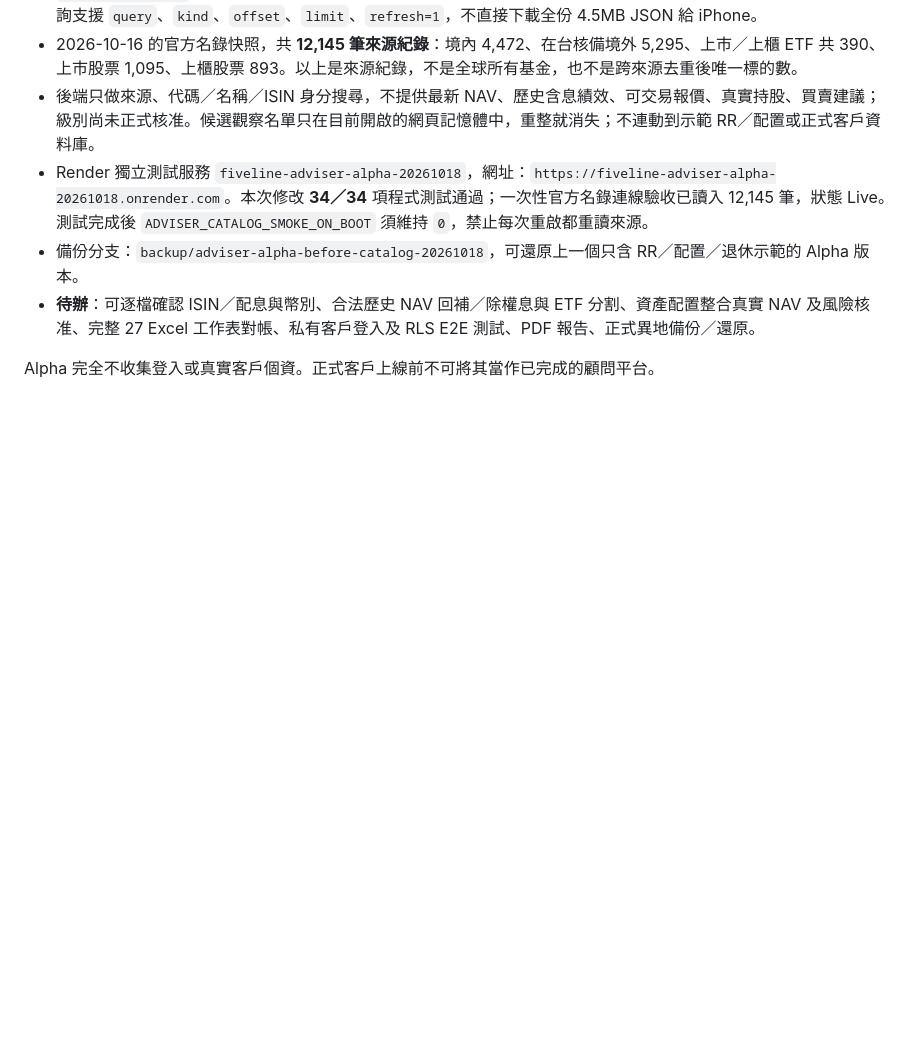
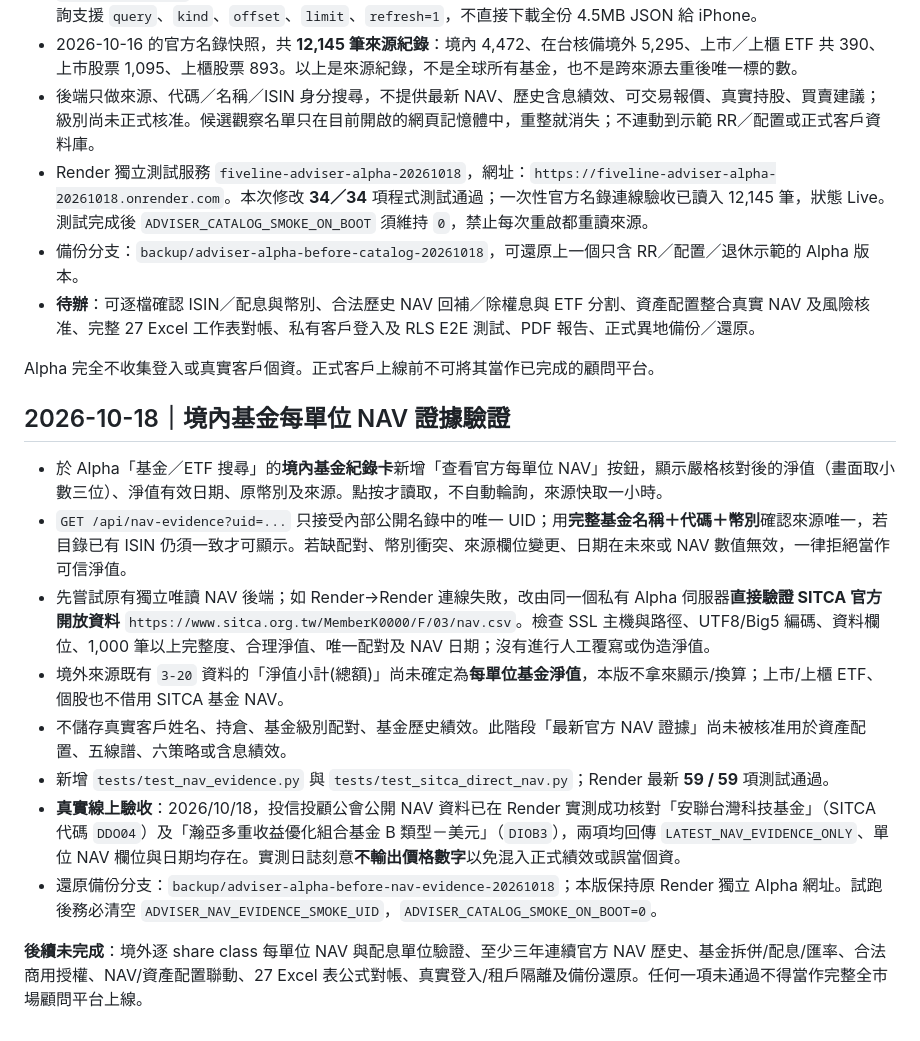
Before and after one commit to fullseye01-a11y/fiveline-demo, a Markdown page: adviser_portal/README.md, the part around the change. Rendered like a GitHub page; blank space fills up the shorter version.

Commit message:
Record 59 passing tests and two real SITCA fund share-class NAV checks; production gates unchanged

```diff
--- a/adviser_portal/README.md
+++ b/adviser_portal/README.md
@@ -47,3 +47,16 @@ Render Free Web Service：
 - **待辦**：可逐檔確認 ISIN／配息與幣別、合法歷史 NAV 回補／除權息與 ETF 分割、資產配置整合真實 NAV 及風險核准、完整 27 Excel 工作表對帳、私有客戶登入及 RLS E2E 測試、PDF 報告、正式異地備份／還原。
 
 Alpha 完全不收集登入或真實客戶個資。正式客戶上線前不可將其當作已完成的顧問平台。
+
+## 2026-10-18｜境內基金每單位 NAV 證據驗證
+
+- 於 Alpha「基金／ETF 搜尋」的**境內基金紀錄卡**新增「查看官方每單位 NAV」按鈕，顯示嚴格核對後的淨值（畫面取小數三位）、淨值有效日期、原幣別及來源。點按才讀取，不自動輪詢，來源快取一小時。
+- `GET /api/nav-evidence?uid=...` 只接受內部公開名錄中的唯一 UID；用**完整基金名稱＋代碼＋幣別**確認來源唯一，若目錄已有 ISIN 仍須一致才可顯示。若缺配對、幣別衝突、來源欄位變更、日期在未來或 NAV 數值無效，一律拒絕當作可信淨值。
+- 先嘗試原有獨立唯讀 NAV 後端；如 Render→Render 連線失敗，改由同一個私有 Alpha 伺服器**直接驗證 SITCA 官方開放資料** `https://www.sitca.org.tw/MemberK0000/F/03/nav.csv`。檢查 SSL 主機與路徑、UTF8/Big5 編碼、資料欄位、1,000 筆以上完整度、合理淨值、唯一配對及 NAV 日期；沒有進行人工覆寫或伪造淨值。
+- 境外來源既有 `3-20` 資料的「淨值小計(總額)」尚未確定為**每單位基金淨值**，本版不拿來顯示/換算；上市/上櫃 ETF、個股也不借用 SITCA 基金 NAV。
+- 不儲存真實客戶姓名、持倉、基金級別配對、基金歷史績效。此階段「最新官方 NAV 證據」尚未被核准用於資產配置、五線譜、六策略或含息績效。
+- 新增 `tests/test_nav_evidence.py` 與 `tests/test_sitca_direct_nav.py`；Render 最新 **59 / 59** 項測試通過。
+- **真實線上驗收**：2026/10/18，投信投顧公會公開 NAV 資料已在 Render 實測成功核對「安聯台灣科技基金」（SITCA 代碼 `DDO04`）及「瀚亞多重收益優化組合基金 B 類型－美元」（`DIOB3`），兩項均回傳 `LATEST_NAV_EVIDENCE_ONLY`、單位 NAV 欄位與日期均存在。實測日誌刻意**不輸出價格數字**以免混入正式績效或誤當個資。
+- 還原備份分支：`backup/adviser-alpha-before-nav-evidence-20261018`；本版保持原 Render 獨立 Alpha 網址。試跑後務必清空 `ADVISER_NAV_EVIDENCE_SMOKE_UID`，`ADVISER_CATALOG_SMOKE_ON_BOOT=0`。
+
+**後續未完成**：境外逐 share class 每單位 NAV 與配息單位驗證、至少三年連續官方 NAV 歷史、基金拆併/配息/匯率、合法商用授權、NAV/資產配置聯動、27 Excel 表公式對帳、真實登入/租戶隔離及備份還原。任何一項未通過不得當作完整全市場顧問平台上線。
```
